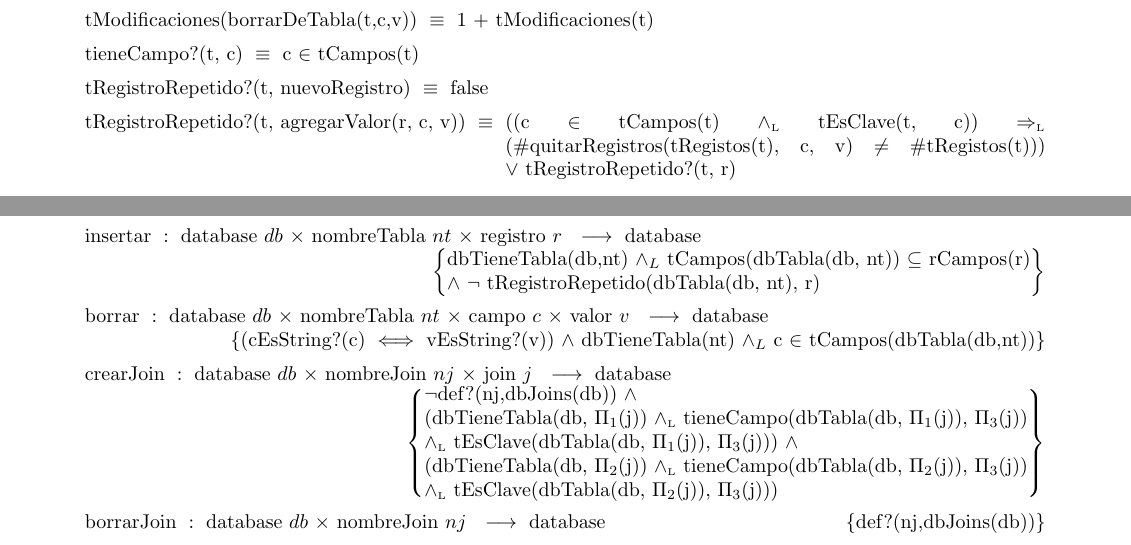
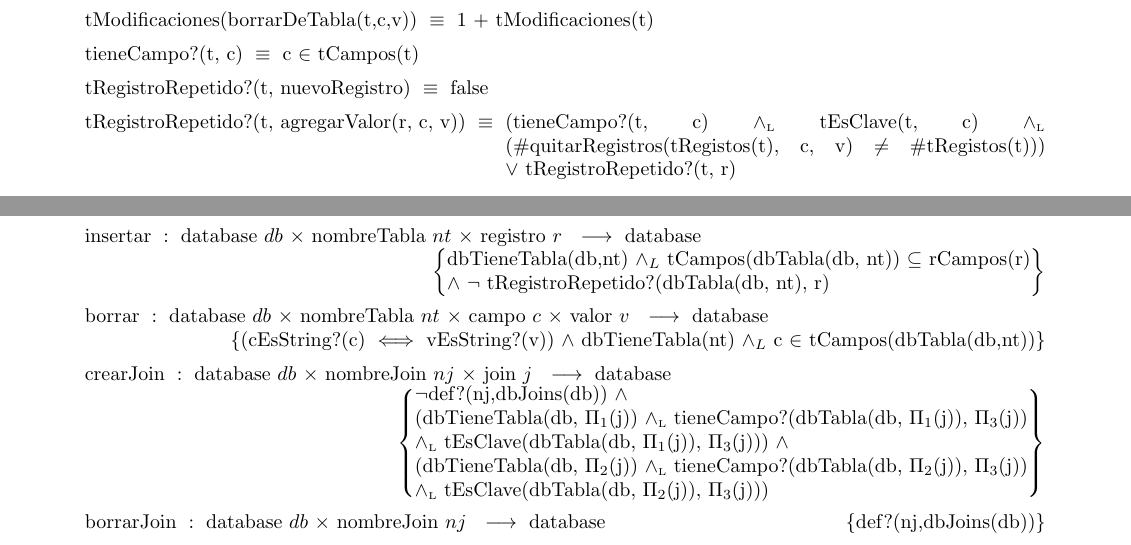
Before and after one commit to ABorgna/algo2, a LaTeX document (tp1/tp1.tex, which reads tp1/tads/db.tex, tp1/tads/tabla.tex): two parts of pages 6 and 7 of 9, joined at a grey line, cut so that both start at the same text. Compiled offline with pdfLaTeX.

Commit message:
pequeños fixes de detalles

```diff
--- a/tp1/tads/db.tex
+++ b/tp1/tads/db.tex
@@ -32,15 +32,15 @@
 }
 \tadOperacion{insertar}{database/db, nombreTabla/nt, registro/r}{database}
     {dbTieneTabla(db,nt) $\land_L$ tCampos(dbTabla(db, nt)) $\subseteq$ rCampos(r) \\
-    $\land$ $\neg$ tRegistroRepetido(dbTabla(db, nt), r) }
+    $\land$ $\neg$ tRegistroRepetido?(dbTabla(db, nt), r) }
 \tadOperacion{borrar}{database/db, nombreTabla/nt, campo/c, valor/v}{database}
     {(cEsString?(c) $\iff$ vEsString?(v)) $\land$ dbTieneTabla(nt)
         $\land_L$ c $\in$ tCampos(dbTabla(db,nt))}
 \tadOperacion{crearJoin}{database/db, nombreJoin/nj, join/j}{database}
 {$\neg$def?(nj,dbJoins(db)) $\land$ \hspace*{10em}\\
-    (dbTieneTabla(db, $\Pi_1$(j)) $\yluego$ tieneCampo(dbTabla(db, $\Pi_1$(j)), $\Pi_3$(j)) \\
+    (dbTieneTabla(db, $\Pi_1$(j)) $\yluego$ tieneCampo?(dbTabla(db, $\Pi_1$(j)), $\Pi_3$(j)) \\
     $\yluego$ tEsClave(dbTabla(db, $\Pi_1$(j)), $\Pi_3$(j))) $\land$ \\
-    (dbTieneTabla(db, $\Pi_2$(j)) $\yluego$ tieneCampo(dbTabla(db, $\Pi_2$(j)), $\Pi_3$(j)) \\
+    (dbTieneTabla(db, $\Pi_2$(j)) $\yluego$ tieneCampo?(dbTabla(db, $\Pi_2$(j)), $\Pi_3$(j)) \\
     $\yluego$ tEsClave(dbTabla(db, $\Pi_2$(j)), $\Pi_3$(j)))}
 \tadOperacion{borrarJoin}{database/db, nombreJoin/nj}{database}
     {def?(nj,dbJoins(db))}
--- a/tp1/tads/tabla.tex
+++ b/tp1/tads/tabla.tex
@@ -54,7 +54,7 @@
 \tadAxioma{tieneCampo?(t, c)}{c $\in$ tCampos(t)}
 
 \tadAxioma{tRegistroRepetido?(t, nuevoRegistro)}{false}
-\tadAxioma{tRegistroRepetido?(t, agregarValor(r, c, v))}{ ((c $\in$ tCampos(t) $\yluego$ tEsClave(t, c)) $\impluego$ %
+\tadAxioma{tRegistroRepetido?(t, agregarValor(r, c, v))}{ (tieneCampo?(t, c) $\yluego$ tEsClave(t, c) $\yluego$ %
     ($\#$quitarRegistros(tRegistos(t), c, v) $\neq$ $\#$tRegistos(t))) %
     $\lor$ tRegistroRepetido?(t, r)}
 
```
